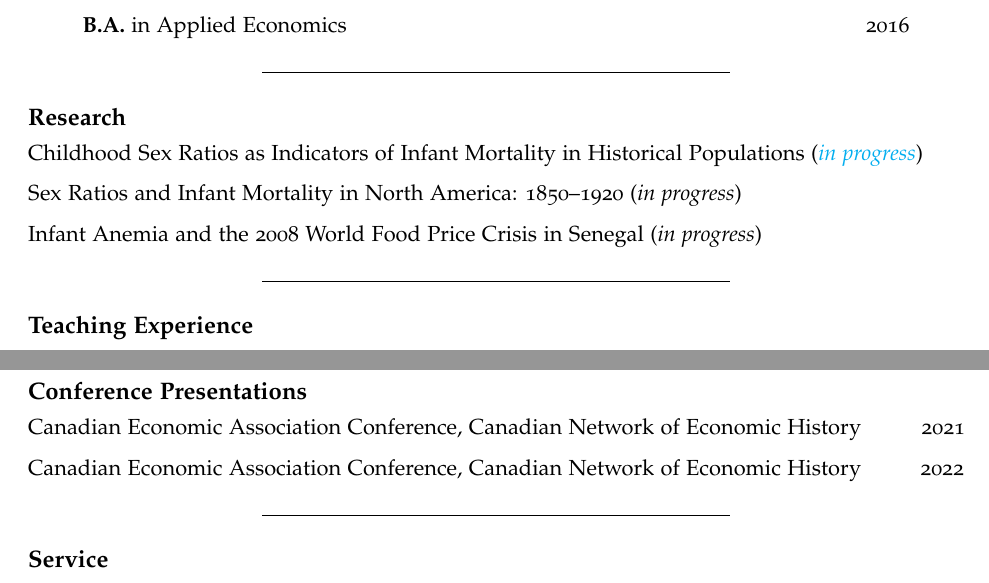
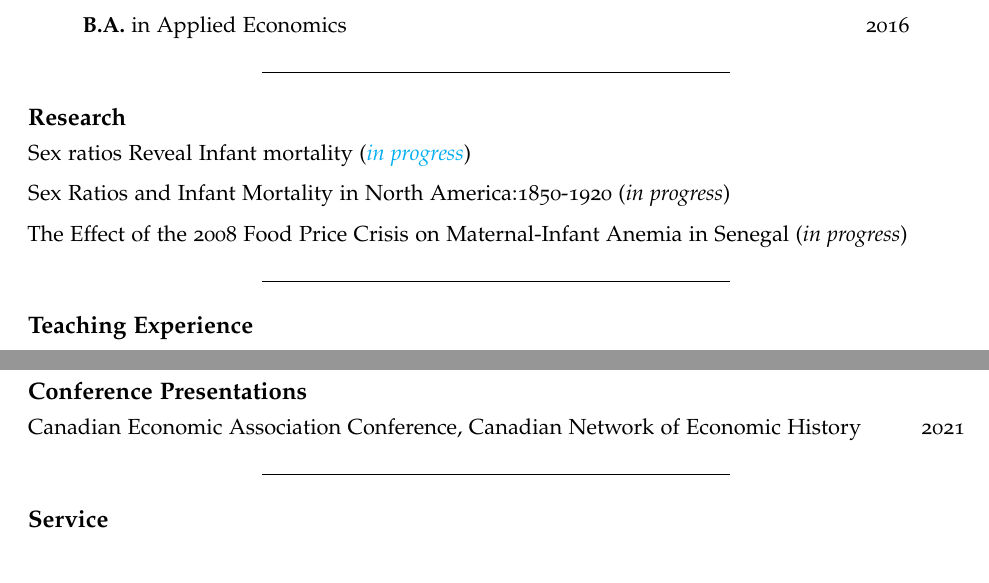
Before and after one commit to jrmcirwin/jrmcirwin.github.io, an R Markdown document (docs/CV/cv_McDevitt_Irwin.rmd): two parts of pages 1 and 2 of 2, joined at a grey line, cut so that both start at the same text. Rendered offline with R 4.5, knitr and Pandoc, then LaTeX, with nearby package versions; a font, style sheet, LaTeX package, included part or bibliography that could not be used is replaced or left out.

Commit message:
rephrasing
rephrased and updated link

```diff
--- a/docs/CV/cv_McDevitt_Irwin.rmd
+++ b/docs/CV/cv_McDevitt_Irwin.rmd
@@ -12,7 +12,6 @@ jobtitle: "PhD Student, Columbia University"
 address: "420 W 118th St · New York, NY 10027"
 fontawesome: yes
 email: jrm2275@columbia.edu
-web: jrmcirwin.github.io
 updated: yes
 
 keywords: R Markdown, academic CV, template
@@ -43,11 +42,11 @@ Queen's University
 
 # Research
 
-Childhood Sex Ratios as Indicators of Infant Mortality in Historical Populations ([_in progress_](jrmcirwin.github.io/sr1/DemPap_1.pdf))
+Sex ratios Reveal Infant mortality ([_in progress_](jrmcirwin.github.io/sr1/DemPap_1.pdf))
 
-Sex Ratios and Infant Mortality in North America: 1850--1920 (_in progress_)
+Sex Ratios and Infant Mortality in North America:1850-1920 (_in progress_)
 
-Infant Anemia and the 2008 World Food Price Crisis in Senegal (_in progress_)
+The Effect of the 2008 Food Price Crisis on Maternal-Infant Anemia in Senegal (_in progress_)
 
 
 ---
@@ -93,7 +92,6 @@ Dean's Fellow, Columbia University \hfill 2018-2023
 
 Canadian Economic Association Conference, Canadian Network of Economic History \hfill  2021
 
-Canadian Economic Association Conference, Canadian Network of Economic History \hfill  2022
 
 ---
 
```
Also changed, not shown: docs/search.json, 6 other files.
